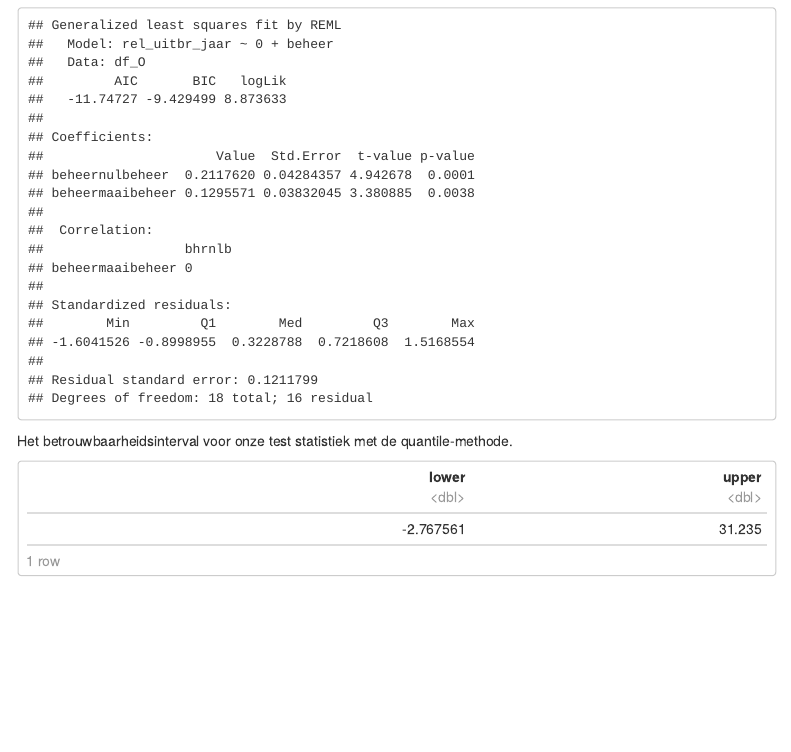
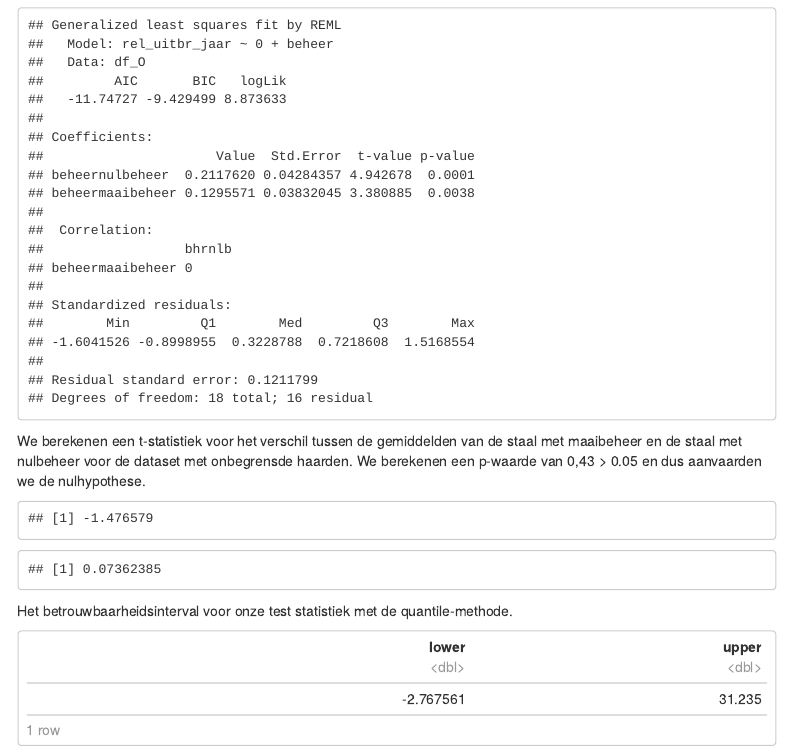
Before and after one commit to MarijkeThoonen/Fallopia, an R Markdown document (src/Experiment_beheerimpact.Rmd): the page in a window 1100 px wide, from 4650 px down. Rendered offline with R 4.5, knitr and Pandoc, with nearby package versions; some code elsewhere in the file could not run offline; menus at the side of the page are left out; column names are cleaned by a stand-in for the janitor package.

Commit message:
berekeneing van t-stat en p-value voor dataframe met enkel onbegrensde haarden

````diff
--- a/src/Experiment_beheerimpact.Rmd
+++ b/src/Experiment_beheerimpact.Rmd
@@ -257,6 +257,31 @@ fm3 <- gls(rel_uitbr_jaar ~ 0 + beheer,
 anova(fm3)
 summary(fm3)
 ```
+We berekenen een t-statistiek voor het verschil tussen de gemiddelden van de
+staal met maaibeheer en de staal met nulbeheer voor de dataset met onbegrensde haarden. We berekenen een p-waarde van
+0,43 > 0.05 en dus aanvaarden we de nulhypothese.
+```{r handmatige t-statistiek voor df met onbegrensde haarden}
+df_O_maaibeheer <- df_O %>%  filter(beheer == "maaibeheer")
+df_O_nulbeheer <- df_O %>%  filter(beheer == "nulbeheer")
+
+gem_maaibeheer_df_O <- mean(df_O_maaibeheer$rel_uitbr_jaar)
+gem_nulbeheer_df_O <- mean(df_O_nulbeheer$rel_uitbr_jaar)
+
+s_maaibeheer_df_O <- sd(df_O_maaibeheer$rel_uitbr_jaar)
+s_nulbeheer_df_O <- sd(df_O_nulbeheer$rel_uitbr_jaar)
+
+n_nulbeheer_df_O <- n_distinct(df_O_nulbeheer$rel_uitbr_jaar)
+n_maaibeheer_df_O <- n_distinct(df_O_maaibeheer$rel_uitbr_jaar)
+
+teller_df_O <- gem_maaibeheer_df_O - gem_nulbeheer_df_O
+noemer_df_O <- sqrt(s_maaibeheer_df_O^2/n_maaibeheer_df_O + s_nulbeheer_df_O^2/n_nulbeheer_df_O)
+t_stat_df_O <- teller_df_O/noemer_df_O
+t_stat_df_O
+
+degrees_of_freedom_df_O <- n_maaibeheer_df_O + n_nulbeheer_df_O -2
+p_value_df_O <- pt(t_stat_df_O, df = degrees_of_freedom, lower.tail = TRUE)
+p_value_df_O
+```
 
 Het betrouwbaarheidsinterval voor onze test statistiek met de quantile-methode.
 ```{r 95% betrouwbaarheidsinterval}
````
